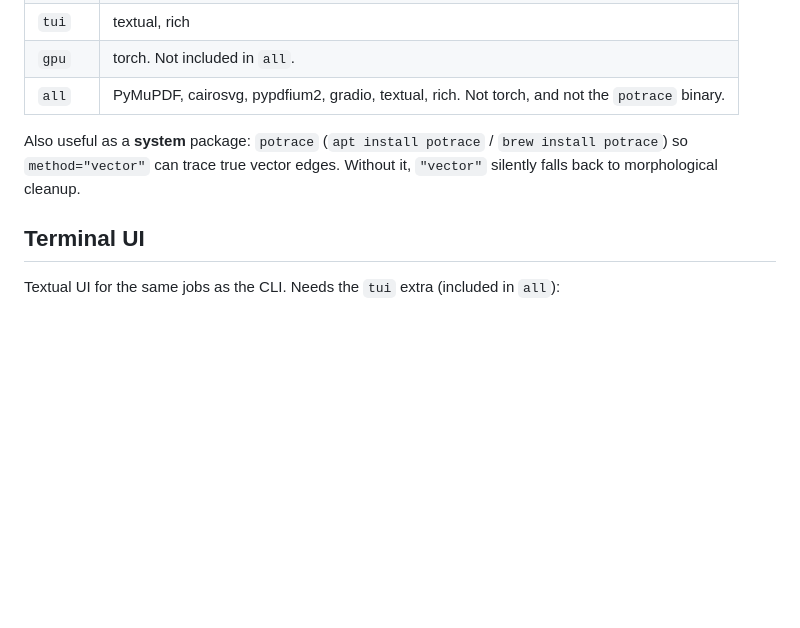
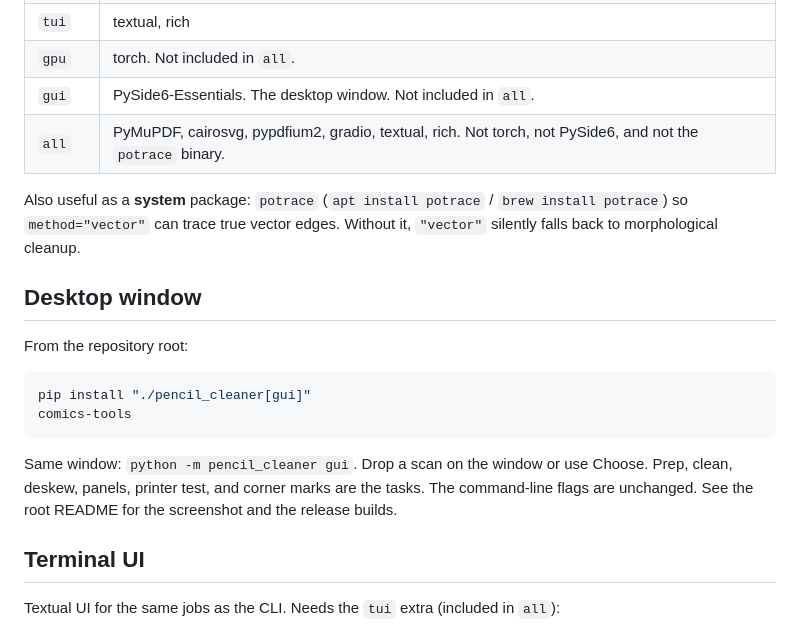
Before and after one commit to pinklightultra/comicsTools, a Markdown page: pencil_cleaner/README.md, the part around the change. Drawn GitHub-style; blank space fills up the shorter version.

````diff
--- a/pencil_cleaner/README.md
+++ b/pencil_cleaner/README.md
@@ -56,11 +56,23 @@ Optional extras (see `pyproject.toml`):
 | `web` | gradio |
 | `tui` | textual, rich |
 | `gpu` | torch. Not included in `all`. |
-| `all` | PyMuPDF, cairosvg, pypdfium2, gradio, textual, rich. Not torch, and not the `potrace` binary. |
+| `gui` | PySide6-Essentials. The desktop window. Not included in `all`. |
+| `all` | PyMuPDF, cairosvg, pypdfium2, gradio, textual, rich. Not torch, not PySide6, and not the `potrace` binary. |
 
 Also useful as a **system** package: `potrace` (`apt install potrace` /
 `brew install potrace`) so `method="vector"` can trace true vector edges.
 Without it, `"vector"` silently falls back to morphological cleanup.
+
+## Desktop window
+
+From the repository root:
+
+```bash
+pip install "./pencil_cleaner[gui]"
+comics-tools
+```
+
+Same window: `python -m pencil_cleaner gui`. Drop a scan on the window or use Choose. Prep, clean, deskew, panels, printer test, and corner marks are the tasks. The command-line flags are unchanged. See the root README for the screenshot and the release builds.
 
 ## Terminal UI
 
````
Also changed, not shown: README.md (+21 -2 lines), docs/comics-tools.png (added), 8 other files.
